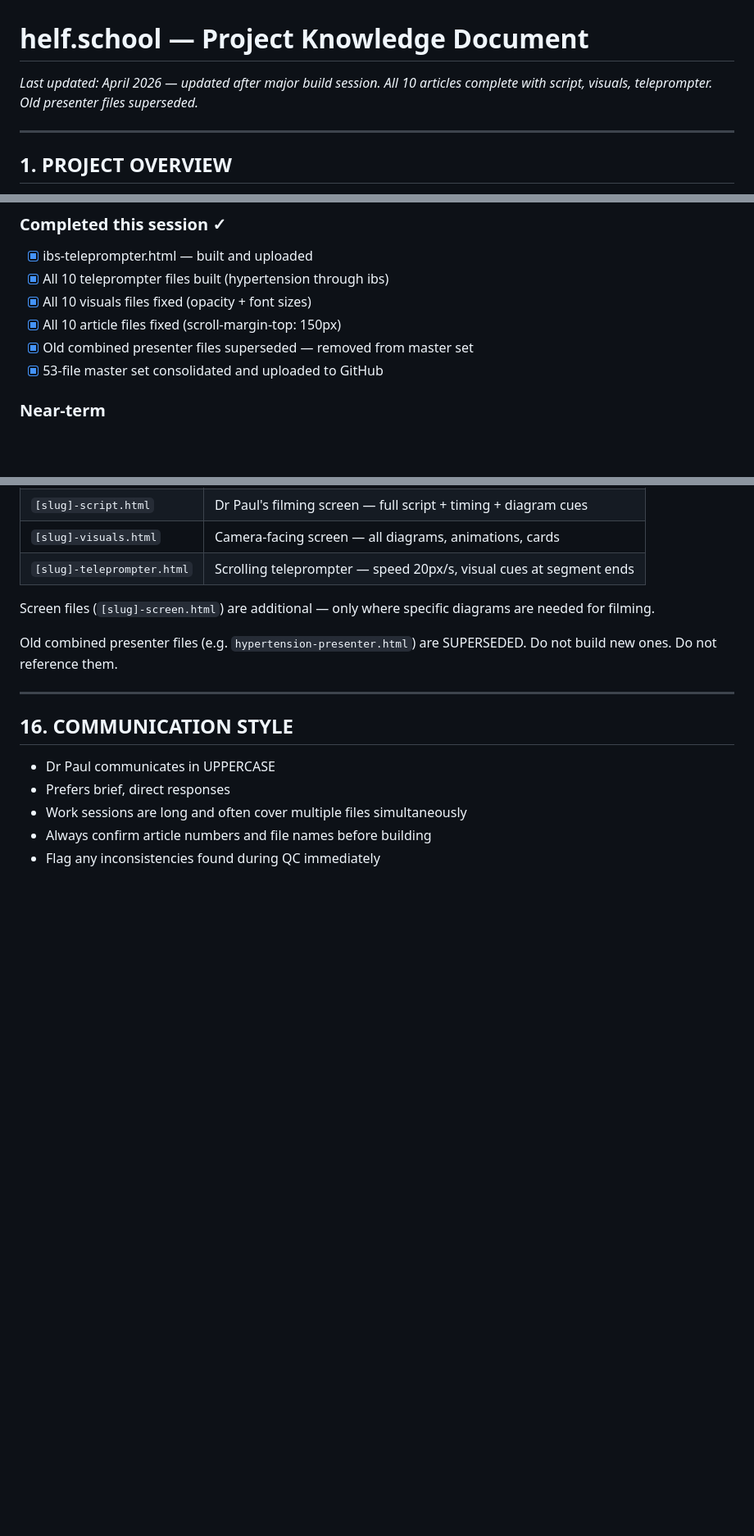
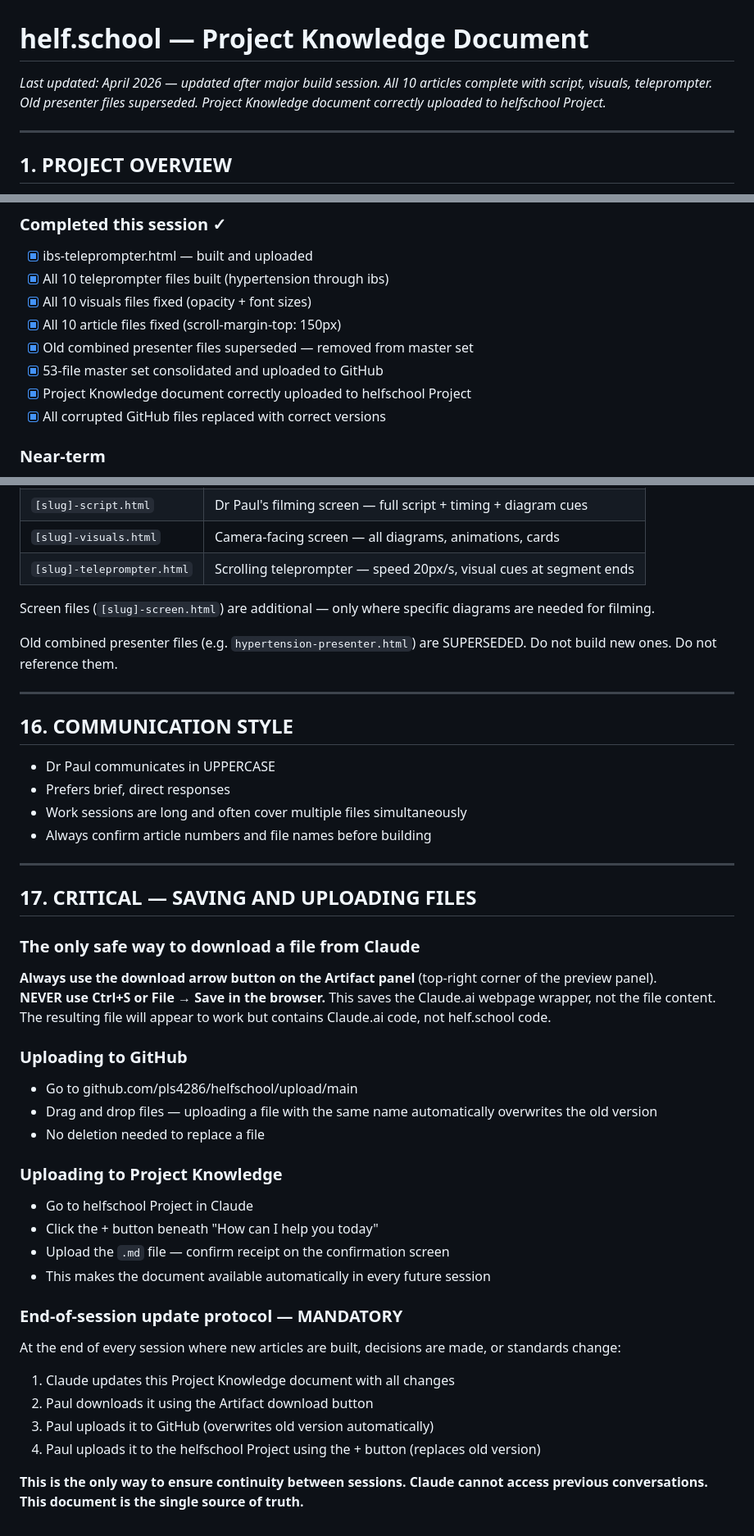
Before and after one commit to pls4286/helfschool, a Markdown page: helf-school-project-knowledge.md, 3 parts joined by grey strips. Shown at 82% size. Rendered like a GitHub page; blank space fills up the shorter version.

Commit message:
Add files via upload
replace older version

```diff
--- a/helf-school-project-knowledge.md
+++ b/helf-school-project-knowledge.md
@@ -1,5 +1,5 @@
 # helf.school — Project Knowledge Document
-*Last updated: April 2026 — updated after major build session. All 10 articles complete with script, visuals, teleprompter. Old presenter files superseded.*
+*Last updated: April 2026 — updated after major build session. All 10 articles complete with script, visuals, teleprompter. Old presenter files superseded. Project Knowledge document correctly uploaded to helfschool Project.*
 
 ---
 
@@ -343,6 +343,8 @@ Do NOT use: non-peer-reviewed sources, commercial health sites, forum content.
 - [x] All 10 article files fixed (scroll-margin-top: 150px)
 - [x] Old combined presenter files superseded — removed from master set
 - [x] 53-file master set consolidated and uploaded to GitHub
+- [x] Project Knowledge document correctly uploaded to helfschool Project
+- [x] All corrupted GitHub files replaced with correct versions
 
 ### Near-term
 - [ ] Continue Digestive Health Series (articles beyond IBS — Article 16+)
@@ -395,4 +397,31 @@ Old combined presenter files (e.g. `hypertension-presenter.html`) are SUPERSEDED
 - Prefers brief, direct responses
 - Work sessions are long and often cover multiple files simultaneously
 - Always confirm article numbers and file names before building
-- Flag any inconsistencies found during QC immediately
+
+---
+
+## 17. CRITICAL — SAVING AND UPLOADING FILES
+
+### The only safe way to download a file from Claude
+**Always use the download arrow button on the Artifact panel** (top-right corner of the preview panel).
+**NEVER use Ctrl+S or File → Save in the browser.** This saves the Claude.ai webpage wrapper, not the file content. The resulting file will appear to work but contains Claude.ai code, not helf.school code.
+
+### Uploading to GitHub
+- Go to github.com/pls4286/helfschool/upload/main
+- Drag and drop files — uploading a file with the same name automatically overwrites the old version
+- No deletion needed to replace a file
+
+### Uploading to Project Knowledge
+- Go to helfschool Project in Claude
+- Click the + button beneath "How can I help you today"
+- Upload the `.md` file — confirm receipt on the confirmation screen
+- This makes the document available automatically in every future session
+
+### End-of-session update protocol — MANDATORY
+At the end of every session where new articles are built, decisions are made, or standards change:
+1. Claude updates this Project Knowledge document with all changes
+2. Paul downloads it using the Artifact download button
+3. Paul uploads it to GitHub (overwrites old version automatically)
+4. Paul uploads it to the helfschool Project using the + button (replaces old version)
+
+**This is the only way to ensure continuity between sessions. Claude cannot access previous conversations. This document is the single source of truth.**
```
Also changed, not shown: other parts of helf-school-project-knowledge.md (+1 -1 lines).
